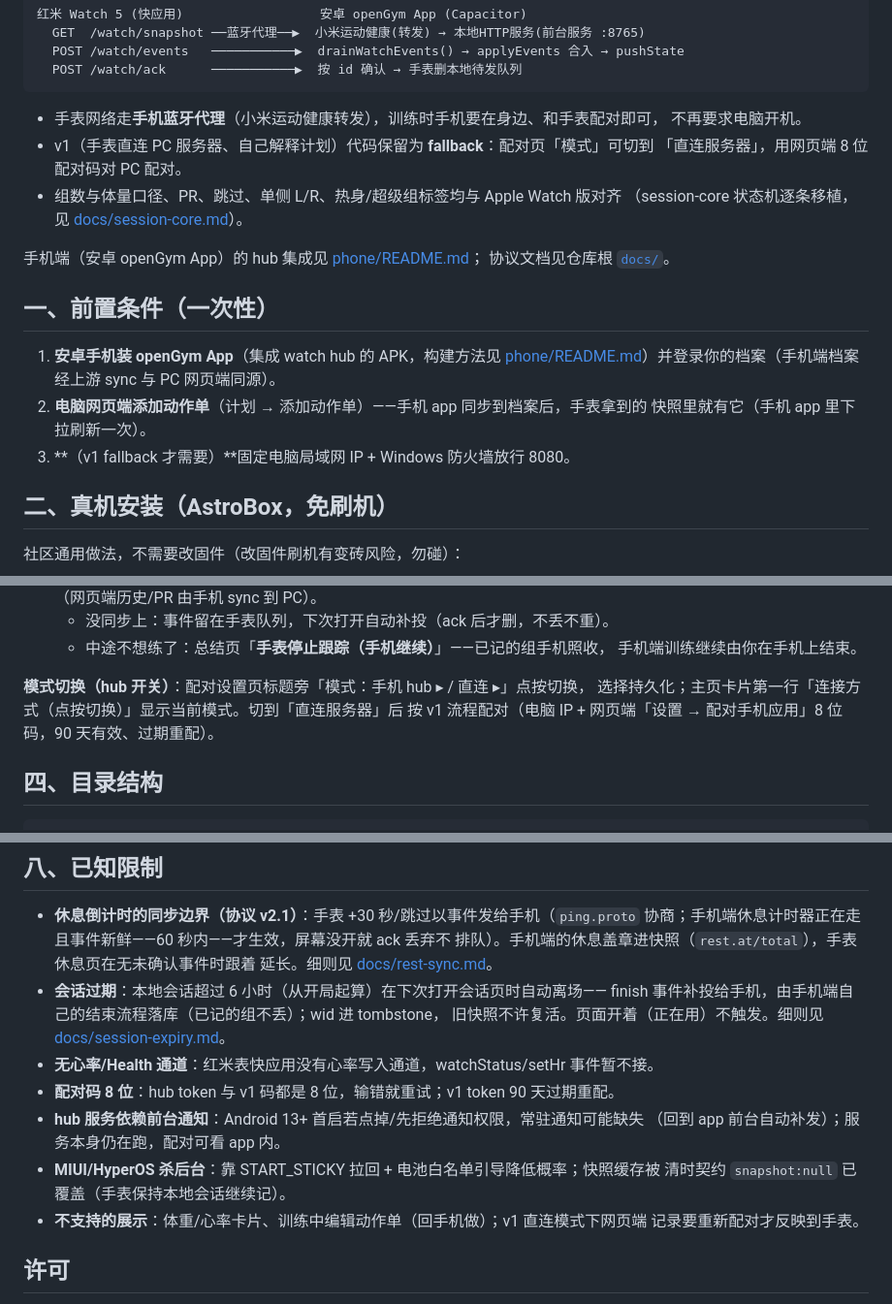
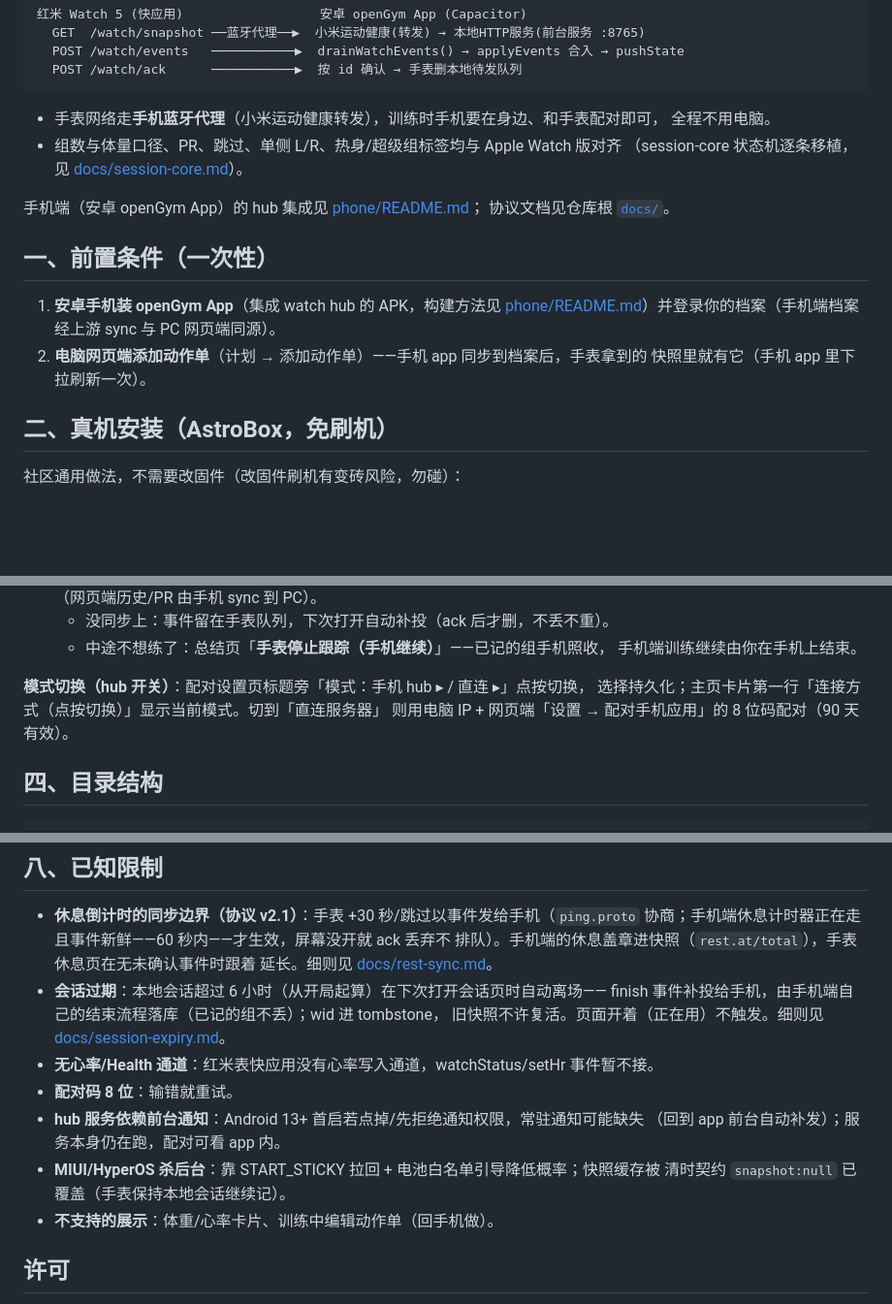
Before and after one commit to nine-orders/openGym_REDMIWatch, a Markdown page: watch-app/README.md, 3 parts joined by grey strips. Shown at 97% size. GitHub-like rendering; blank space fills up the shorter version.

````diff
--- a/watch-app/README.md
+++ b/watch-app/README.md
@@ -13,9 +13,7 @@
 ```
 
 - 手表网络走**手机蓝牙代理**（小米运动健康转发），训练时手机要在身边、和手表配对即可，
-  不再要求电脑开机。
-- v1（手表直连 PC 服务器、自己解释计划）代码保留为 **fallback**：配对页「模式」可切到
-  「直连服务器」，用网页端 8 位配对码对 PC 配对。
+  全程不用电脑。
 - 组数与体量口径、PR、跳过、单侧 L/R、热身/超级组标签均与 Apple Watch 版对齐
   （session-core 状态机逐条移植，见 [docs/session-core.md](../docs/session-core.md)）。
 
@@ -29,7 +27,6 @@
    PC 网页端同源）。
 2. **电脑网页端添加动作单**（计划 → 添加动作单）——手机 app 同步到档案后，手表拿到的
    快照里就有它（手机 app 里下拉刷新一次）。
-3. **（v1 fallback 才需要）**固定电脑局域网 IP + Windows 防火墙放行 8080。
 
 ## 二、真机安装（AstroBox，免刷机）
 
@@ -69,8 +66,8 @@
      手机端训练继续由你在手机上结束。
 
 **模式切换（hub 开关）**：配对设置页标题旁「模式：手机 hub ▸ / 直连 ▸」点按切换，
-选择持久化；主页卡片第一行「连接方式（点按切换）」显示当前模式。切到「直连服务器」后
-按 v1 流程配对（电脑 IP + 网页端「设置 → 配对手机应用」8 位码，90 天有效、过期重配）。
+选择持久化；主页卡片第一行「连接方式（点按切换）」显示当前模式。切到「直连服务器」
+则用电脑 IP + 网页端「设置 → 配对手机应用」的 8 位码配对（90 天有效）。
 
 ## 四、目录结构
 
@@ -179,13 +176,12 @@ watch-app\scripts\package-rpk.cmd
   旧快照不许复活。页面开着（正在用）不触发。细则见
   [docs/session-expiry.md](../docs/session-expiry.md)。
 - **无心率/Health 通道**：红米表快应用没有心率写入通道，watchStatus/setHr 事件暂不接。
-- **配对码 8 位**：hub token 与 v1 码都是 8 位，输错就重试；v1 token 90 天过期重配。
+- **配对码 8 位**：输错就重试。
 - **hub 服务依赖前台通知**：Android 13+ 首启若点掉/先拒绝通知权限，常驻通知可能缺失
   （回到 app 前台自动补发）；服务本身仍在跑，配对可看 app 内。
 - **MIUI/HyperOS 杀后台**：靠 START_STICKY 拉回 + 电池白名单引导降低概率；快照缓存被
   清时契约 `snapshot:null` 已覆盖（手表保持本地会话继续记）。
-- **不支持的展示**：体重/心率卡片、训练中编辑动作单（回手机做）；v1 直连模式下网页端
-  记录要重新配对才反映到手表。
+- **不支持的展示**：体重/心率卡片、训练中编辑动作单（回手机做）。
 
 ## 许可
 
````
Also changed, not shown: other parts of watch-app/README.md (+1 -1 lines), README.md (+39 -19 lines), phone/README.md (+2 -2 lines), docs/img/cardio.png (added), docs/img/home.png (added), docs/img/strength.png (added).
